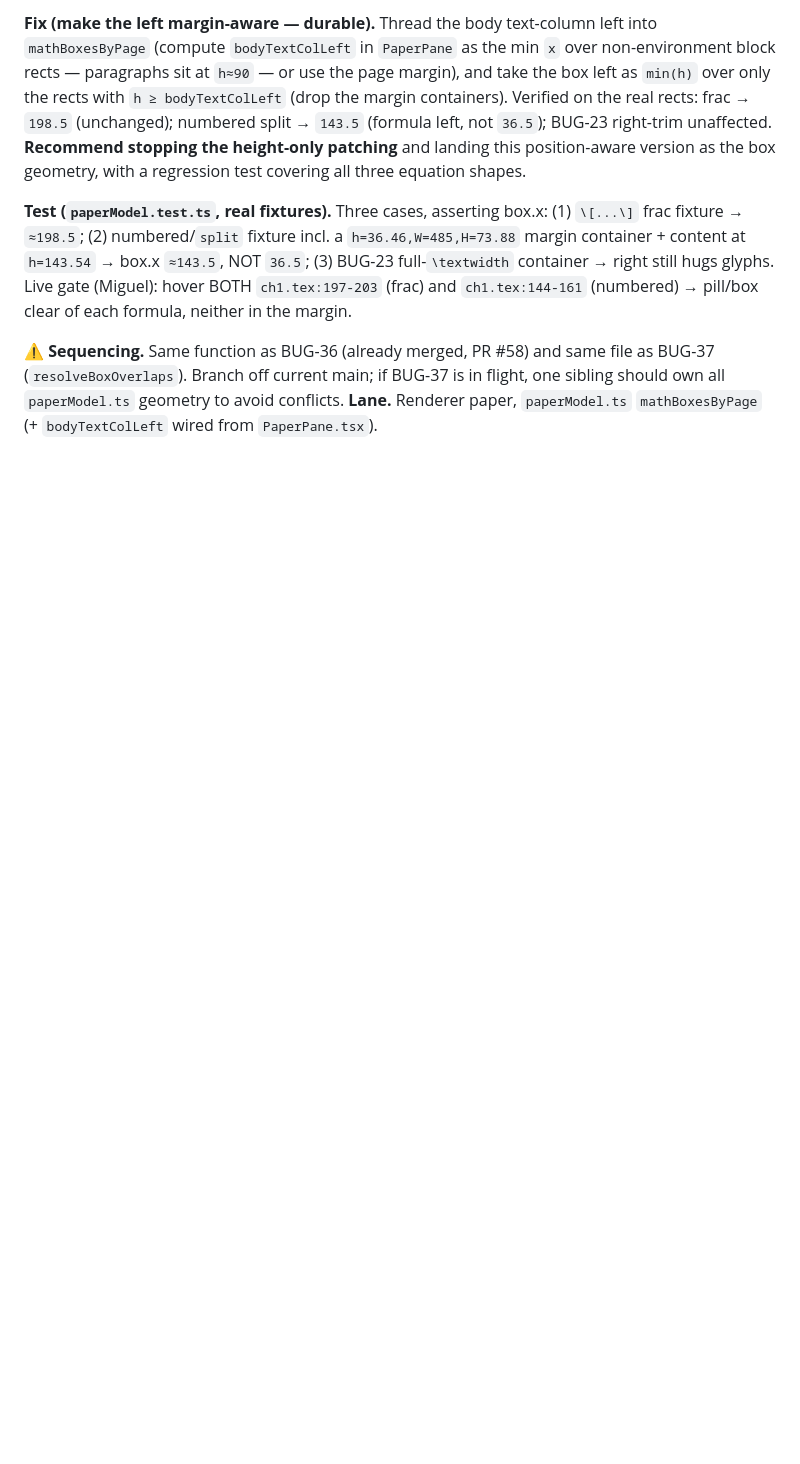
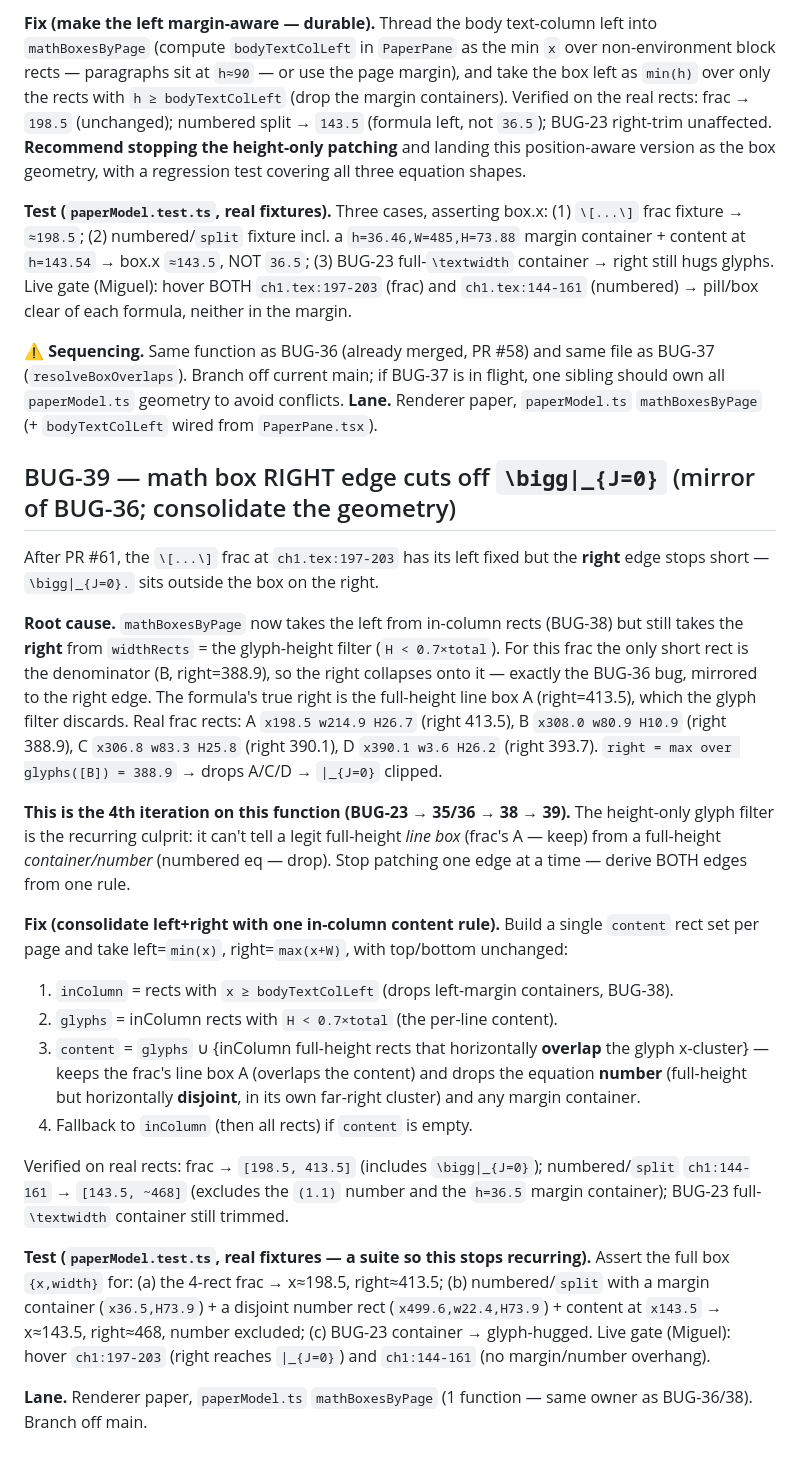
Before and after one commit to MiguelFernandes9/stanza, a Markdown page: docs/dogfood-fixes.md, the part around the change. GitHub-like rendering; blank space fills up the shorter version.

Commit message:
docs: BUG-39 (math box right cuts off bigg|; consolidate geometry)

```diff
--- a/docs/dogfood-fixes.md
+++ b/docs/dogfood-fixes.md
@@ -1614,3 +1614,51 @@ file as BUG-37 (`resolveBoxOverlaps`). Branch off current main; if BUG-37 is
 in flight, one sibling should own all `paperModel.ts` geometry to avoid
 conflicts. **Lane.** Renderer paper, `paperModel.ts` `mathBoxesByPage`
 (+ `bodyTextColLeft` wired from `PaperPane.tsx`).
+
+## BUG-39 — math box RIGHT edge cuts off `\bigg|_{J=0}` (mirror of BUG-36; consolidate the geometry)
+
+After PR #61, the `\[...\]` frac at `ch1.tex:197-203` has its left fixed but the
+**right** edge stops short — `\bigg|_{J=0}.` sits outside the box on the right.
+
+**Root cause.** `mathBoxesByPage` now takes the left from in-column rects
+(BUG-38) but still takes the **right** from `widthRects` = the glyph-height
+filter (`H < 0.7×total`). For this frac the only short rect is the denominator
+(B, right=388.9), so the right collapses onto it — exactly the BUG-36 bug,
+mirrored to the right edge. The formula's true right is the full-height line box
+A (right=413.5), which the glyph filter discards. Real frac rects:
+A `x198.5 w214.9 H26.7` (right 413.5), B `x308.0 w80.9 H10.9` (right 388.9),
+C `x306.8 w83.3 H25.8` (right 390.1), D `x390.1 w3.6 H26.2` (right 393.7).
+`right = max over glyphs([B]) = 388.9` → drops A/C/D → `|_{J=0}` clipped.
+
+**This is the 4th iteration on this function (BUG-23 → 35/36 → 38 → 39).** The
+height-only glyph filter is the recurring culprit: it can't tell a legit
+full-height *line box* (frac's A — keep) from a full-height *container/number*
+(numbered eq — drop). Stop patching one edge at a time — derive BOTH edges from
+one rule.
+
+**Fix (consolidate left+right with one in-column content rule).** Build a single
+`content` rect set per page and take left=`min(x)`, right=`max(x+W)`, with
+top/bottom unchanged:
+
+1. `inColumn` = rects with `x ≥ bodyTextColLeft` (drops left-margin containers, BUG-38).
+2. `glyphs` = inColumn rects with `H < 0.7×total` (the per-line content).
+3. `content` = `glyphs` ∪ {inColumn full-height rects that horizontally **overlap**
+   the glyph x-cluster} — keeps the frac's line box A (overlaps the content) and
+   drops the equation **number** (full-height but horizontally **disjoint**, in
+   its own far-right cluster) and any margin container.
+4. Fallback to `inColumn` (then all rects) if `content` is empty.
+
+Verified on real rects: frac → `[198.5, 413.5]` (includes `\bigg|_{J=0}`);
+numbered/`split` `ch1:144-161` → `[143.5, ~468]` (excludes the `(1.1)` number and
+the `h=36.5` margin container); BUG-23 full-`\textwidth` container still trimmed.
+
+**Test (`paperModel.test.ts`, real fixtures — a suite so this stops recurring).**
+Assert the full box `{x,width}` for: (a) the 4-rect frac → x≈198.5, right≈413.5;
+(b) numbered/`split` with a margin container (`x36.5,H73.9`) + a disjoint number
+rect (`x499.6,w22.4,H73.9`) + content at `x143.5` → x≈143.5, right≈468, number
+excluded; (c) BUG-23 container → glyph-hugged. Live gate (Miguel): hover
+`ch1:197-203` (right reaches `|_{J=0}`) and `ch1:144-161` (no margin/number
+overhang).
+
+**Lane.** Renderer paper, `paperModel.ts` `mathBoxesByPage` (1 function — same
+owner as BUG-36/38). Branch off main.
```
